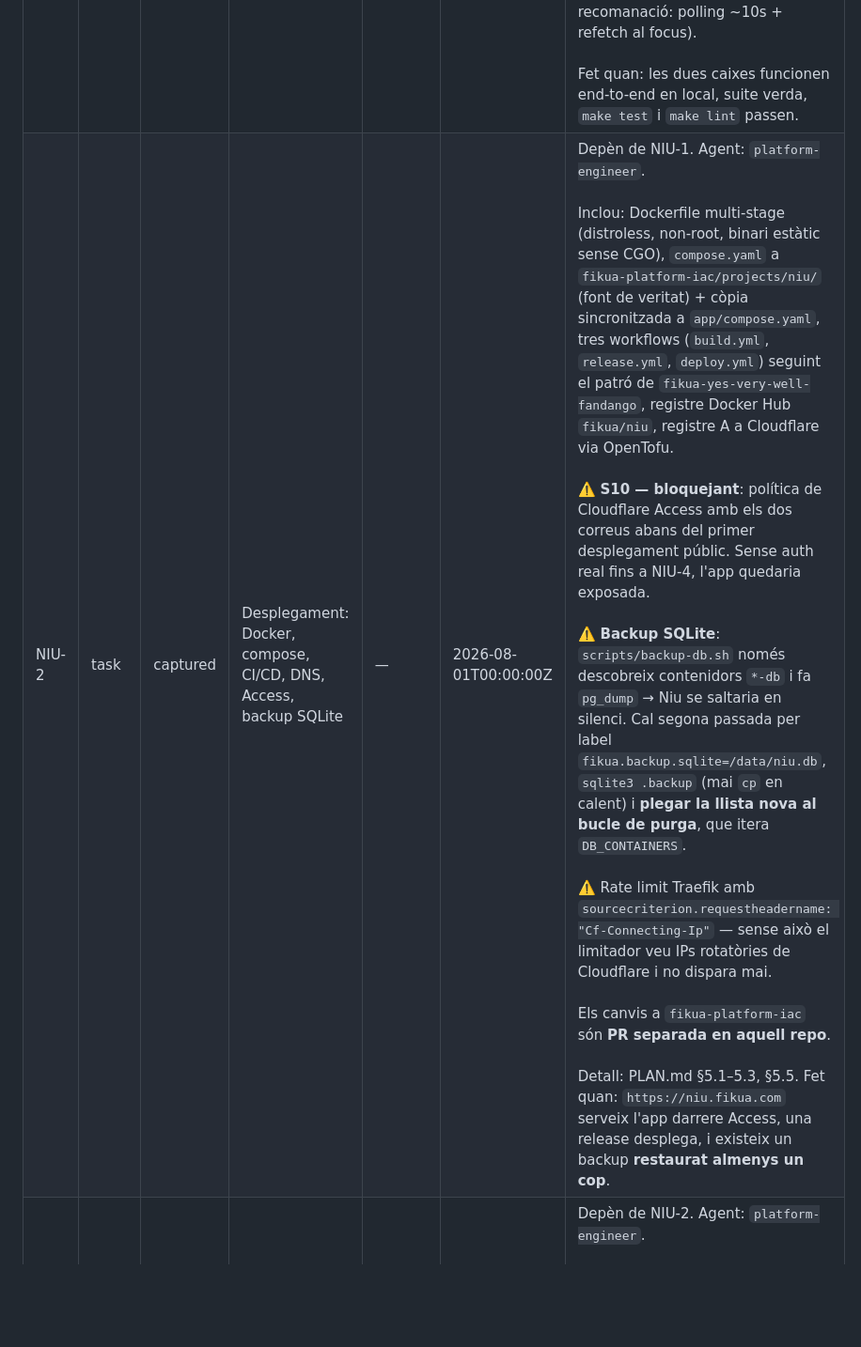
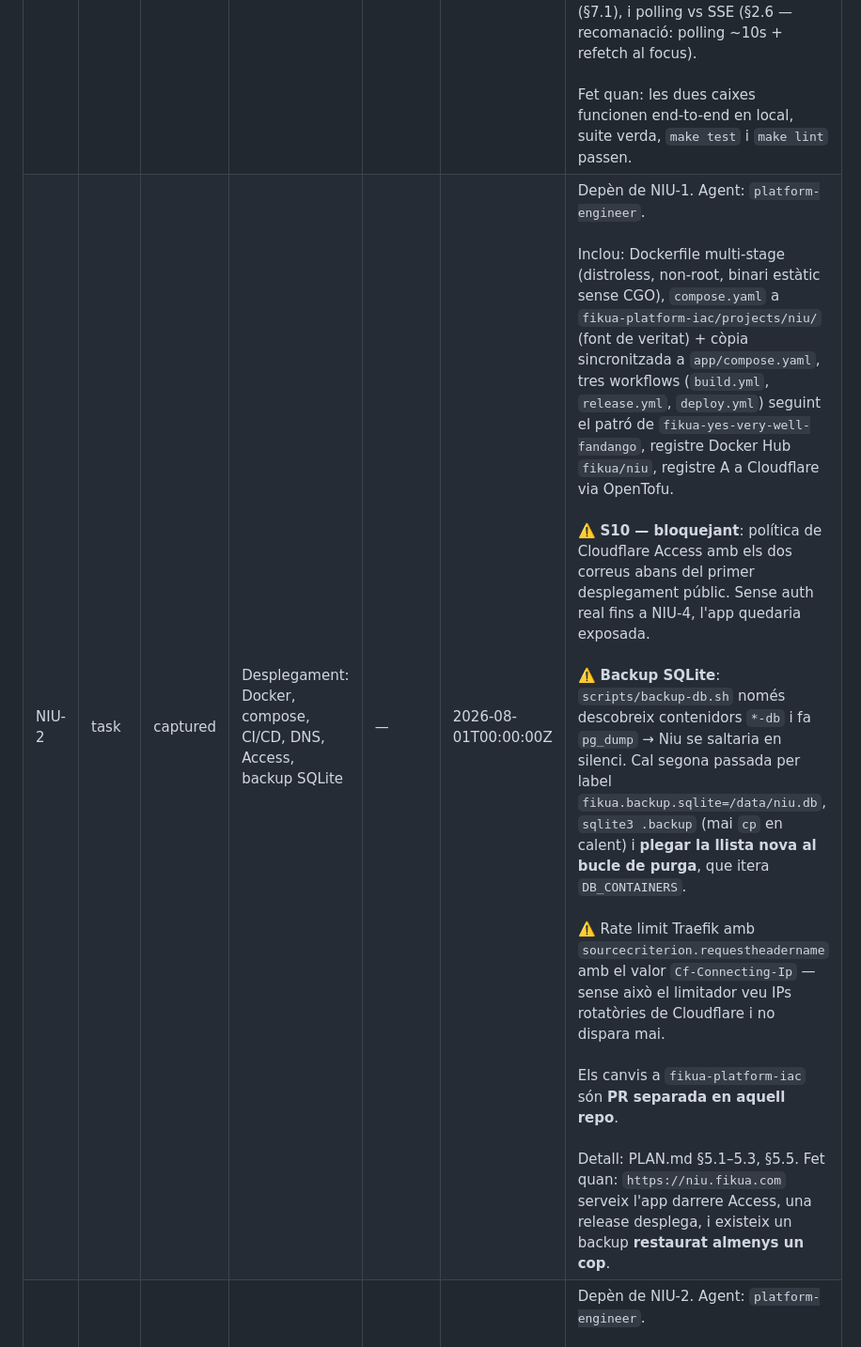
Before and after one commit to fikua/fikua-niu, a Markdown page: BACKLOG.md, the part around the change. Shown at 94% size. GitHub-like rendering; blank space fills up the shorter version.

Commit message:
fix(backlog): escape quotes that broke the markdown adapter's JSON parse
The NIU-2 row contained a literal double-quoted string in its body, which
made the markdown backlog adapter fail to parse the row as JSON — so
/define NIU-2 reported 'item not found' while the row was plainly there.
NIU-1 and NIU-3 parsed fine, which is what made it look like a missing
item rather than a quoting bug.

Reworded rather than escaped, since the body is prose.

Co-Authored-By: Claude Opus 5 <noreply@anthropic.com>

```diff
--- a/BACKLOG.md
+++ b/BACKLOG.md
@@ -10,6 +10,6 @@ Un item cada cop (`single_item_per_session: true`).
 | Key | Type | State | Title | Parent | Updated | Body |
 |-----|------|-------|-------|--------|---------|------|
 | NIU-1 | story | done | Llista de la compra ↔ rebost (auth stubbed) | — | 2026-08-01T15:00:00Z | Dues caixes: **A comprar** i **Rebost**. Seleccionar un ítem el mou a l'altra caixa amb animació FLIP (~250ms) i actualització optimista.<br><br>Inclou: model de dades + migracions goose, API `/api/v1/items` (GET/POST/PATCH/DELETE), escriptura a `events`, UI càlida completa (crema/verd molsa/terracota, tipografia arrodonida autoallotjada), accessibilitat (teclat, contrast AA, `aria-live`, `prefers-reduced-motion`), avatar per usuari i confeti quan la llista s'buida.<br><br>Seguretat en abast: S3 (XSS — `textContent`, CSP sense `unsafe-inline`), S7 (capçaleres), S8 (sentències preparades). Cap mutació via `GET`.<br><br>Auth **stubbed**: usuari fix, `GET /api/v1/me` el retorna. La taula `users` i `password_hash` existeixen des de la migració 1. El middleware d'auth ha de tenir ja la forma definitiva perquè NIU-4 en canviï la implementació, no l'estructura.<br><br>Detall: PLAN.md §2, §4, §7.1. `[OBERT]` a resoldre a /define: duplicats permesos o avisats (§7.1), i polling vs SSE (§2.6 — recomanació: polling ~10s + refetch al focus).<br><br>Fet quan: les dues caixes funcionen end-to-end en local, suite verda, `make test` i `make lint` passen. |
-| NIU-2 | task | captured | Desplegament: Docker, compose, CI/CD, DNS, Access, backup SQLite | — | 2026-08-01T00:00:00Z | Depèn de NIU-1. Agent: `platform-engineer`.<br><br>Inclou: Dockerfile multi-stage (distroless, non-root, binari estàtic sense CGO), `compose.yaml` a `fikua-platform-iac/projects/niu/` (font de veritat) + còpia sincronitzada a `app/compose.yaml`, tres workflows (`build.yml`, `release.yml`, `deploy.yml`) seguint el patró de `fikua-yes-very-well-fandango`, registre Docker Hub `fikua/niu`, registre A a Cloudflare via OpenTofu.<br><br>⚠️ **S10 — bloquejant**: política de Cloudflare Access amb els dos correus abans del primer desplegament públic. Sense auth real fins a NIU-4, l'app quedaria exposada.<br><br>⚠️ **Backup SQLite**: `scripts/backup-db.sh` només descobreix contenidors `*-db` i fa `pg_dump` → Niu se saltaria en silenci. Cal segona passada per label `fikua.backup.sqlite=/data/niu.db`, `sqlite3 .backup` (mai `cp` en calent) i **plegar la llista nova al bucle de purga**, que itera `DB_CONTAINERS`.<br><br>⚠️ Rate limit Traefik amb `sourcecriterion.requestheadername: "Cf-Connecting-Ip"` — sense això el limitador veu IPs rotatòries de Cloudflare i no dispara mai.<br><br>Els canvis a `fikua-platform-iac` són **PR separada en aquell repo**.<br><br>Detall: PLAN.md §5.1–5.3, §5.5. Fet quan: `https://niu.fikua.com` serveix l'app darrere Access, una release desplega, i existeix un backup **restaurat almenys un cop**. |
+| NIU-2 | task | captured | Desplegament: Docker, compose, CI/CD, DNS, Access, backup SQLite | — | 2026-08-01T00:00:00Z | Depèn de NIU-1. Agent: `platform-engineer`.<br><br>Inclou: Dockerfile multi-stage (distroless, non-root, binari estàtic sense CGO), `compose.yaml` a `fikua-platform-iac/projects/niu/` (font de veritat) + còpia sincronitzada a `app/compose.yaml`, tres workflows (`build.yml`, `release.yml`, `deploy.yml`) seguint el patró de `fikua-yes-very-well-fandango`, registre Docker Hub `fikua/niu`, registre A a Cloudflare via OpenTofu.<br><br>⚠️ **S10 — bloquejant**: política de Cloudflare Access amb els dos correus abans del primer desplegament públic. Sense auth real fins a NIU-4, l'app quedaria exposada.<br><br>⚠️ **Backup SQLite**: `scripts/backup-db.sh` només descobreix contenidors `*-db` i fa `pg_dump` → Niu se saltaria en silenci. Cal segona passada per label `fikua.backup.sqlite=/data/niu.db`, `sqlite3 .backup` (mai `cp` en calent) i **plegar la llista nova al bucle de purga**, que itera `DB_CONTAINERS`.<br><br>⚠️ Rate limit Traefik amb `sourcecriterion.requestheadername` amb el valor `Cf-Connecting-Ip` — sense això el limitador veu IPs rotatòries de Cloudflare i no dispara mai.<br><br>Els canvis a `fikua-platform-iac` són **PR separada en aquell repo**.<br><br>Detall: PLAN.md §5.1–5.3, §5.5. Fet quan: `https://niu.fikua.com` serveix l'app darrere Access, una release desplega, i existeix un backup **restaurat almenys un cop**. |
 | NIU-3 | task | captured | Instrumentació OTEL → OpenObserve | — | 2026-08-01T00:00:00Z | Depèn de NIU-2. Agent: `platform-engineer`.<br><br>Niu serà **la primera instrumentació Go real amb SDK OpenTelemetry** de la plataforma (les existents són JVM; l'exam-room Go només fixa variables). Escriure-ho com a implementació de referència.<br><br>Inclou: SDK OTEL, middleware `otelhttp`, spans manuals a operacions de DB, atribut `user.id` a cada span.<br><br>⚠️ **Dos paranys documentats, tots dos causen pèrdua silenciosa de dades**: (1) el port és **4318** OTLP/HTTP, no 4317 — 4317 accepta la connexió i la tanca; (2) el SDK de Go va a **gRPC** per defecte, cal `OTEL_EXPORTER_OTLP_PROTOCOL: http/protobuf` explícit.<br><br>⚠️ **Canvi obligatori a l'IaC**: `platform-services/otel-collector/config.yaml` necessita exporter `otlphttp/niu`, tres pipelines i regla de match a `routing/traces`, `routing/metrics` i `routing/logs`. Sense això l'app exporta feliçment i el col·lector ho descarta tot.<br><br>Sense capçaleres d'auth a l'app — el col·lector ja les porta. El contenidor ha d'unir-se a `traefik-public` per arribar-hi.<br><br>Detall: PLAN.md §5.4, §7.2 (Observabilitat). Fet quan: una petició genera una traça completa visible a https://observability.fikua.com amb `service.name = niu`, incloent span HTTP i span de DB. |
 | NIU-4 | story | captured | Autenticació real de dos usuaris + hardening complet | — | 2026-08-01T00:00:00Z | Depèn de NIU-2. Agents: `fullstack-developer` + `security-engineer`.<br><br>Inclou: pantalla de login amb el disseny càlid, `POST /api/v1/auth/login` i `/logout`, tokens opacs de 256 bits de `crypto/rand` amb **SHA-256 a la DB (mai el token en clar)**, cookie `HttpOnly; Secure; Path=/; SameSite=Strict`, token double-submit CSRF a totes les mutacions, bcrypt cost 12, rate limit per IP i per usuari amb backoff, comparació de temps constant, expiració i neteja de sessions, seed des d'env (`NIU_USER_A_HASH`, `NIU_USER_B_HASH`).<br><br>Seguretat en abast: S1 (CSRF), S2 (segrest de sessió), S4 (força bruta), S5 (enumeració d'usuaris — error idèntic i temps constant), S6 (fixació de sessió), S9 (secrets fora de la imatge i del repo).<br><br>Substitueix la implementació del middleware d'auth de NIU-1, no la seva forma.<br><br>Detall: PLAN.md §3, §6, §7.2. Fet quan: **tots** els tests de seguretat de §7.2 passen. Recomanació: mantenir Cloudflare Access com a segona capa encara que ja no calgui. |
```
